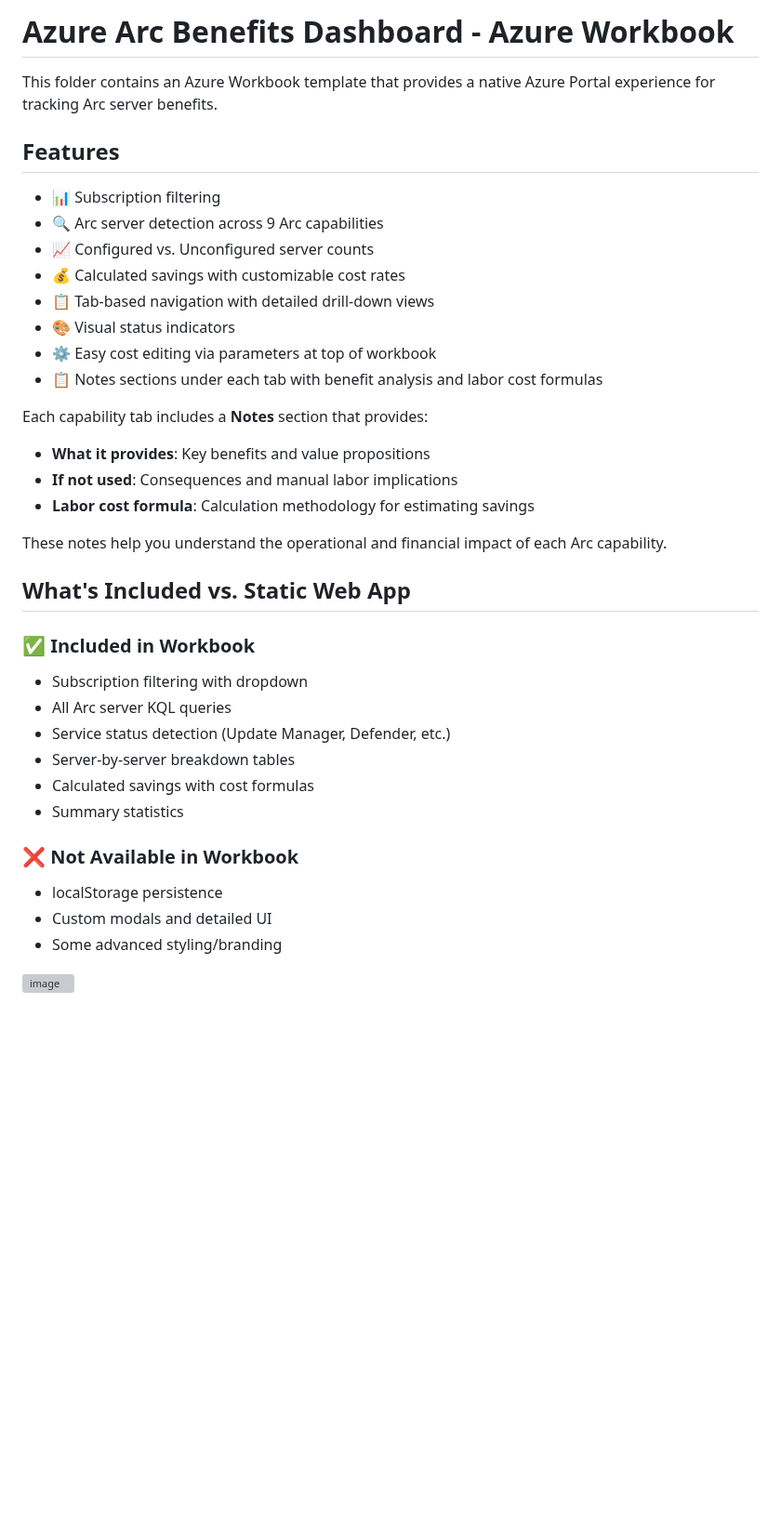
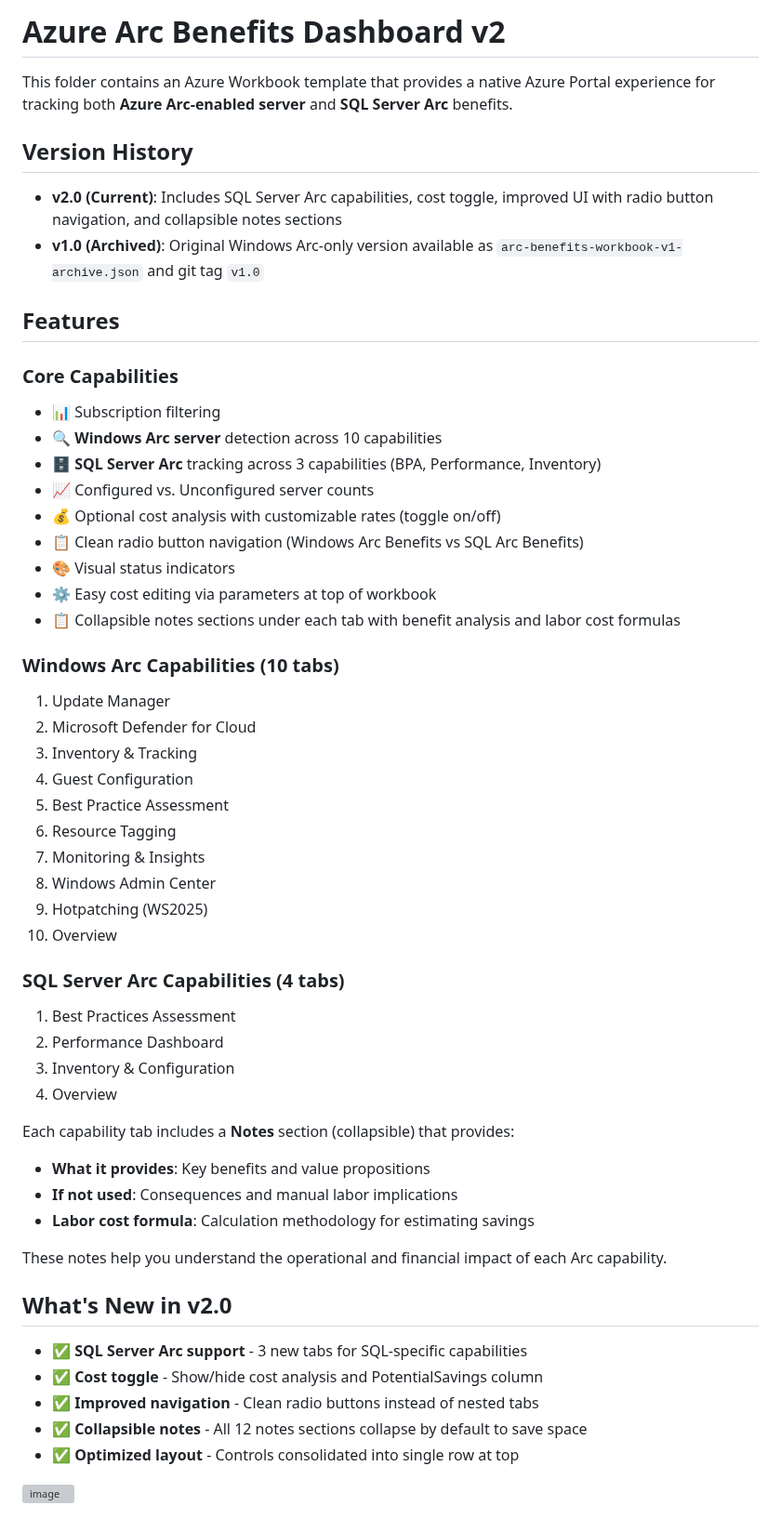
Before and after one commit to wjpigott/ArcBenefitsDashboard, a Markdown page: workbook/README.md, the part around one of its changes. Shown at 93% size. Rendered like a GitHub page; blank space fills up the shorter version; grey boxes are pictures that could not be loaded.

Commit message:
Consolidate README files - v2 is now primary documentation

```diff
--- a/workbook/README.md
+++ b/workbook/README.md
@@ -1,39 +1,57 @@
-# Azure Arc Benefits Dashboard - Azure Workbook
+# Azure Arc Benefits Dashboard v2
 
-This folder contains an Azure Workbook template that provides a native Azure Portal experience for tracking Arc server benefits.
+This folder contains an Azure Workbook template that provides a native Azure Portal experience for tracking both **Azure Arc-enabled server** and **SQL Server Arc** benefits.
+
+## Version History
+
+- **v2.0 (Current)**: Includes SQL Server Arc capabilities, cost toggle, improved UI with radio button navigation, and collapsible notes sections
+- **v1.0 (Archived)**: Original Windows Arc-only version available as `arc-benefits-workbook-v1-archive.json` and git tag `v1.0`
 
 ## Features
 
+### Core Capabilities
 - 📊 Subscription filtering
-- 🔍 Arc server detection across 9 Arc capabilities
+- 🔍 **Windows Arc server** detection across 10 capabilities
+- 🗄️ **SQL Server Arc** tracking across 3 capabilities (BPA, Performance, Inventory)
 - 📈 Configured vs. Unconfigured server counts
-- 💰 Calculated savings with customizable cost rates
-- 📋 Tab-based navigation with detailed drill-down views
+- 💰 Optional cost analysis with customizable rates (toggle on/off)
+- 📋 Clean radio button navigation (Windows Arc Benefits vs SQL Arc Benefits)
 - 🎨 Visual status indicators
 - ⚙️ Easy cost editing via parameters at top of workbook
-- 📋 Notes sections under each tab with benefit analysis and labor cost formulas
+- 📋 Collapsible notes sections under each tab with benefit analysis and labor cost formulas
 
-Each capability tab includes a **Notes** section that provides:
+### Windows Arc Capabilities (10 tabs)
+1. Update Manager
+2. Microsoft Defender for Cloud
+3. Inventory & Tracking
+4. Guest Configuration
+5. Best Practice Assessment
+6. Resource Tagging
+7. Monitoring & Insights
+8. Windows Admin Center
+9. Hotpatching (WS2025)
+10. Overview
+
+### SQL Server Arc Capabilities (4 tabs)
+1. Best Practices Assessment
+2. Performance Dashboard
+3. Inventory & Configuration
+4. Overview
+
+Each capability tab includes a **Notes** section (collapsible) that provides:
 - **What it provides**: Key benefits and value propositions
 - **If not used**: Consequences and manual labor implications
 - **Labor cost formula**: Calculation methodology for estimating savings
 
 These notes help you understand the operational and financial impact of each Arc capability.
 
-## What's Included vs. Static Web App
+## What's New in v2.0
 
-### ✅ Included in Workbook
-- Subscription filtering with dropdown
-- All Arc server KQL queries
-- Service status detection (Update Manager, Defender, etc.)
-- Server-by-server breakdown tables
-- Calculated savings with cost formulas
-- Summary statistics
-
-### ❌ Not Available in Workbook
-- localStorage persistence
-- Custom modals and detailed UI
-- Some advanced styling/branding
+- ✅ **SQL Server Arc support** - 3 new tabs for SQL-specific capabilities
+- ✅ **Cost toggle** - Show/hide cost analysis and PotentialSavings column
+- ✅ **Improved navigation** - Clean radio buttons instead of nested tabs
+- ✅ **Collapsible notes** - All 12 notes sections collapse by default to save space
+- ✅ **Optimized layout** - Controls consolidated into single row at top
 
 <img width="1131" height="730" alt="image" src="https://github.com/user-attachments/assets/2dd48e30-e968-4a6b-9b8a-c9654b7bbe53" />
 
```
Also changed, not shown: other parts of workbook/README.md (+172 -41 lines), workbook/README_V2.md (deleted, +0 -211 lines).
